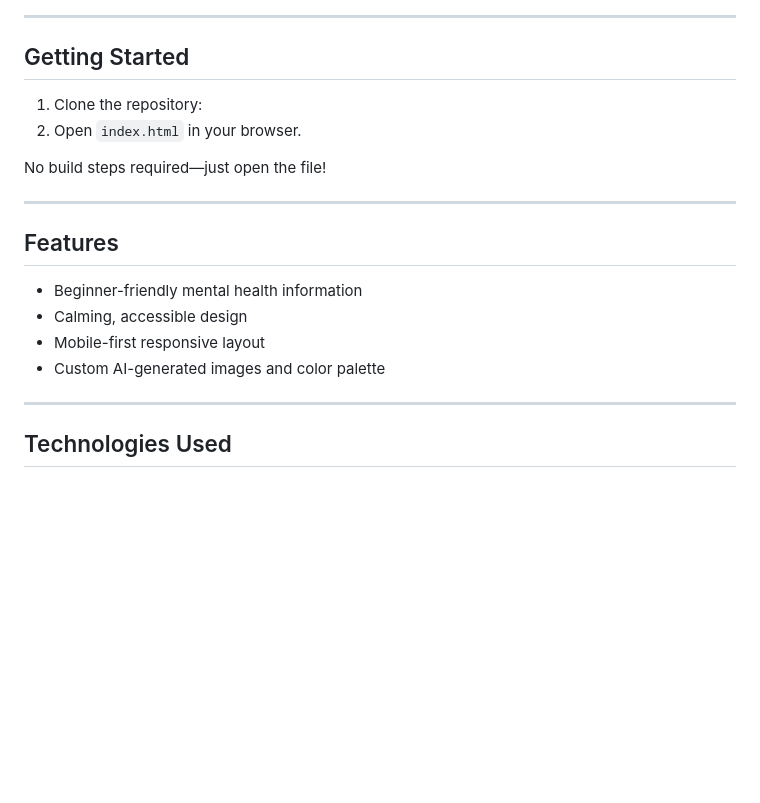
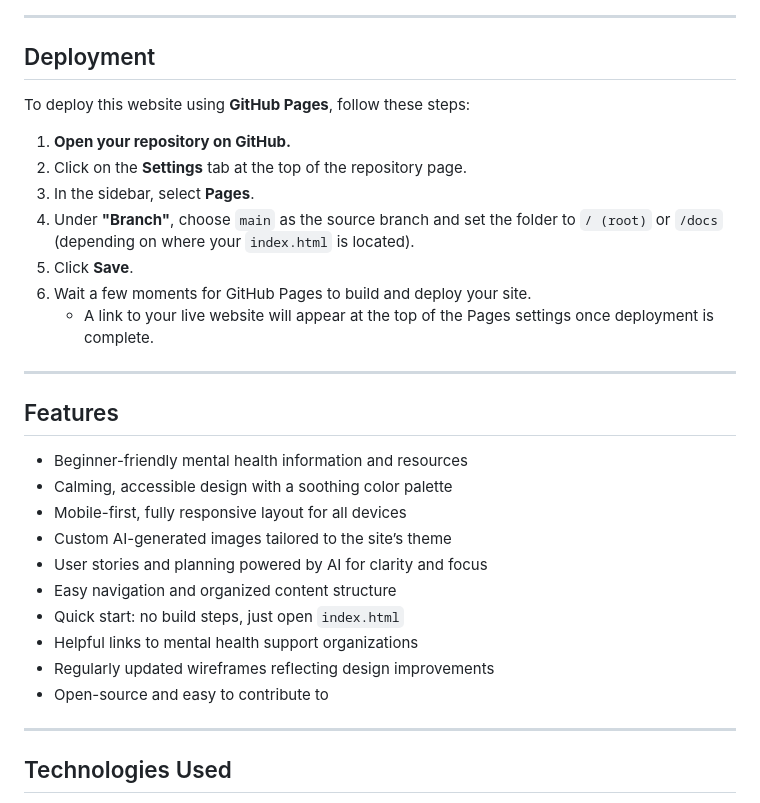
Before and after one commit to JakeSoGreat/mental-health-awareness, a Markdown page: README.md, the part around the change. Drawn GitHub-style; blank space fills up the shorter version.

Commit message:
update deployment instructions and enhance features section in README

```diff
--- a/README.md
+++ b/README.md
@@ -64,21 +64,33 @@ As the development progressed, some design elements evolved beyond the initial w
 
 ---
 
-## Getting Started
+## Deployment
 
-1. Clone the repository:
-2. Open `index.html` in your browser.
+To deploy this website using **GitHub Pages**, follow these steps:
 
-No build steps required—just open the file!
+1. **Open your repository on GitHub.**
+2. Click on the **Settings** tab at the top of the repository page.
+3. In the sidebar, select **Pages**.
+4. Under **"Branch"**, choose `main` as the source branch and set the folder to `/ (root)` or `/docs` (depending on where your `index.html` is located).
+5. Click **Save**.
+6. Wait a few moments for GitHub Pages to build and deploy your site.
+    - A link to your live website will appear at the top of the Pages settings once deployment is complete.
+
 
 ---
 
 ## Features
 
-- Beginner-friendly mental health information
-- Calming, accessible design
-- Mobile-first responsive layout
-- Custom AI-generated images and color palette
+- Beginner-friendly mental health information and resources
+- Calming, accessible design with a soothing color palette
+- Mobile-first, fully responsive layout for all devices
+- Custom AI-generated images tailored to the site’s theme
+- User stories and planning powered by AI for clarity and focus
+- Easy navigation and organized content structure
+- Quick start: no build steps, just open `index.html`
+- Helpful links to mental health support organizations
+- Regularly updated wireframes reflecting design improvements
+- Open-source and easy to contribute to
 
 ---
 
```
